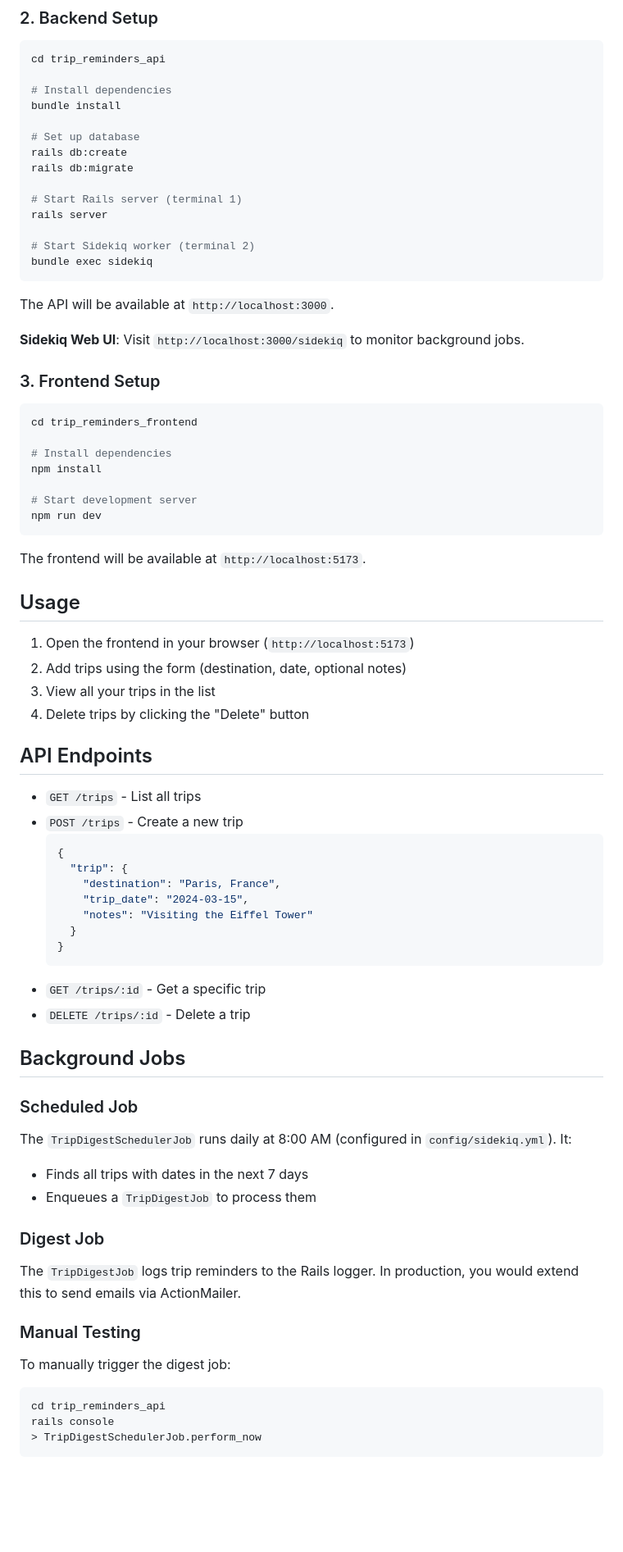
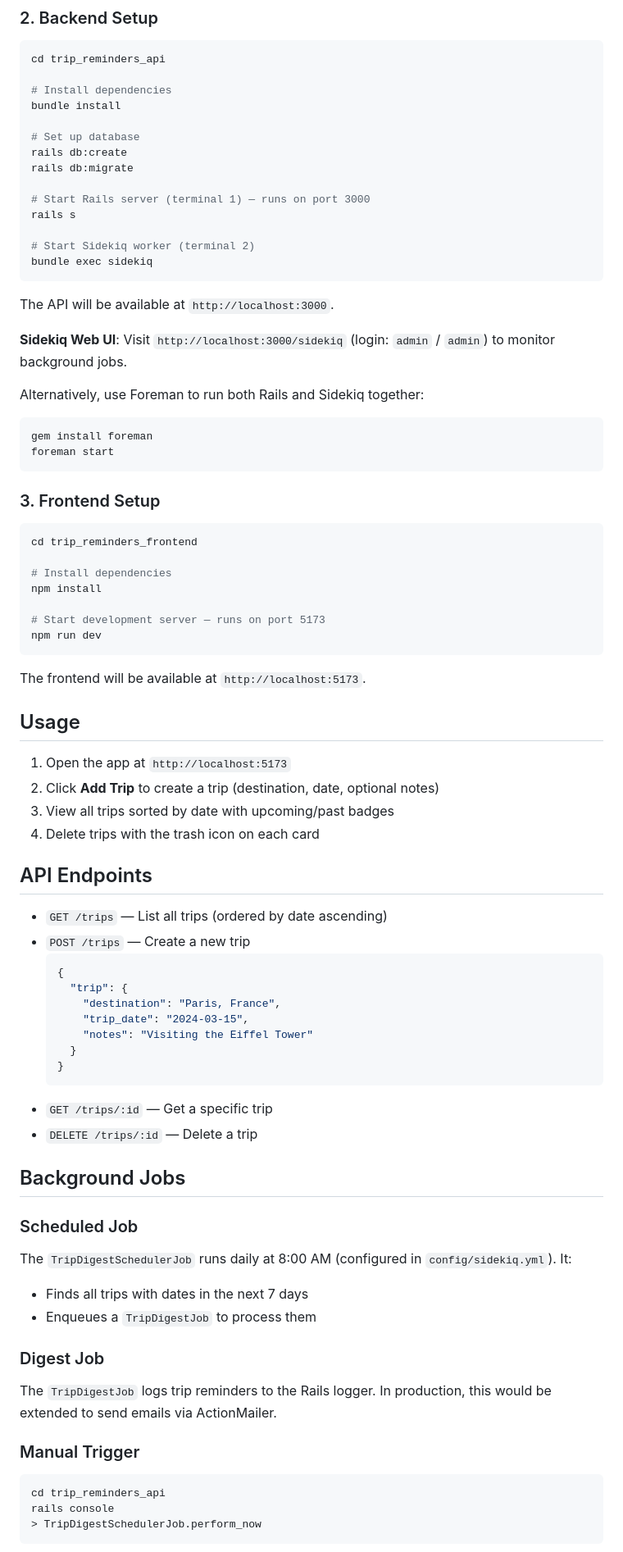
Before and after one commit to gthomas08/trip-reminders, a Markdown page: README.md, the part around one of its changes. Shown at 82% size. Rendered like a GitHub page; blank space fills up the shorter version.

````diff
--- a/README.md
+++ b/README.md
@@ -70,8 +76,8 @@ bundle install
 rails db:create
 rails db:migrate
 
-# Start Rails server (terminal 1)
-rails server
+# Start Rails server (terminal 1) — runs on port 3000
+rails s
 
 # Start Sidekiq worker (terminal 2)
 bundle exec sidekiq
@@ -79,7 +85,14 @@ bundle exec sidekiq
 
 The API will be available at `http://localhost:3000`.
 
-**Sidekiq Web UI**: Visit `http://localhost:3000/sidekiq` to monitor background jobs.
+**Sidekiq Web UI**: Visit `http://localhost:3000/sidekiq` (login: `admin` / `admin`) to monitor background jobs.
+
+Alternatively, use Foreman to run both Rails and Sidekiq together:
+
+```bash
+gem install foreman
+foreman start
+```
 
 ### 3. Frontend Setup
 
@@ -89,7 +102,7 @@ cd trip_reminders_frontend
 # Install dependencies
 npm install
 
-# Start development server
+# Start development server — runs on port 5173
 npm run dev
 ```
 
@@ -97,15 +110,15 @@ The frontend will be available at `http://localhost:5173`.
 
 ## Usage
 
-1. Open the frontend in your browser (`http://localhost:5173`)
-2. Add trips using the form (destination, date, optional notes)
-3. View all your trips in the list
-4. Delete trips by clicking the "Delete" button
+1. Open the app at `http://localhost:5173`
+2. Click **Add Trip** to create a trip (destination, date, optional notes)
+3. View all trips sorted by date with upcoming/past badges
+4. Delete trips with the trash icon on each card
 
 ## API Endpoints
 
-- `GET /trips` - List all trips
-- `POST /trips` - Create a new trip
+- `GET /trips` — List all trips (ordered by date ascending)
+- `POST /trips` — Create a new trip
   ```json
   {
     "trip": {
@@ -115,8 +128,8 @@ The frontend will be available at `http://localhost:5173`.
     }
   }
   ```
-- `GET /trips/:id` - Get a specific trip
-- `DELETE /trips/:id` - Delete a trip
+- `GET /trips/:id` — Get a specific trip
+- `DELETE /trips/:id` — Delete a trip
 
 ## Background Jobs
 
@@ -128,11 +141,9 @@ The `TripDigestSchedulerJob` runs daily at 8:00 AM (configured in `config/sideki
 
 ### Digest Job
 
-The `TripDigestJob` logs trip reminders to the Rails logger. In production, you would extend this to send emails via ActionMailer.
+The `TripDigestJob` logs trip reminders to the Rails logger. In production, this would be extended to send emails via ActionMailer.
 
-### Manual Testing
-
-To manually trigger the digest job:
+### Manual Trigger
 
 ```bash
 cd trip_reminders_api
````
Also changed, not shown: other parts of README.md (+40 -44 lines).
